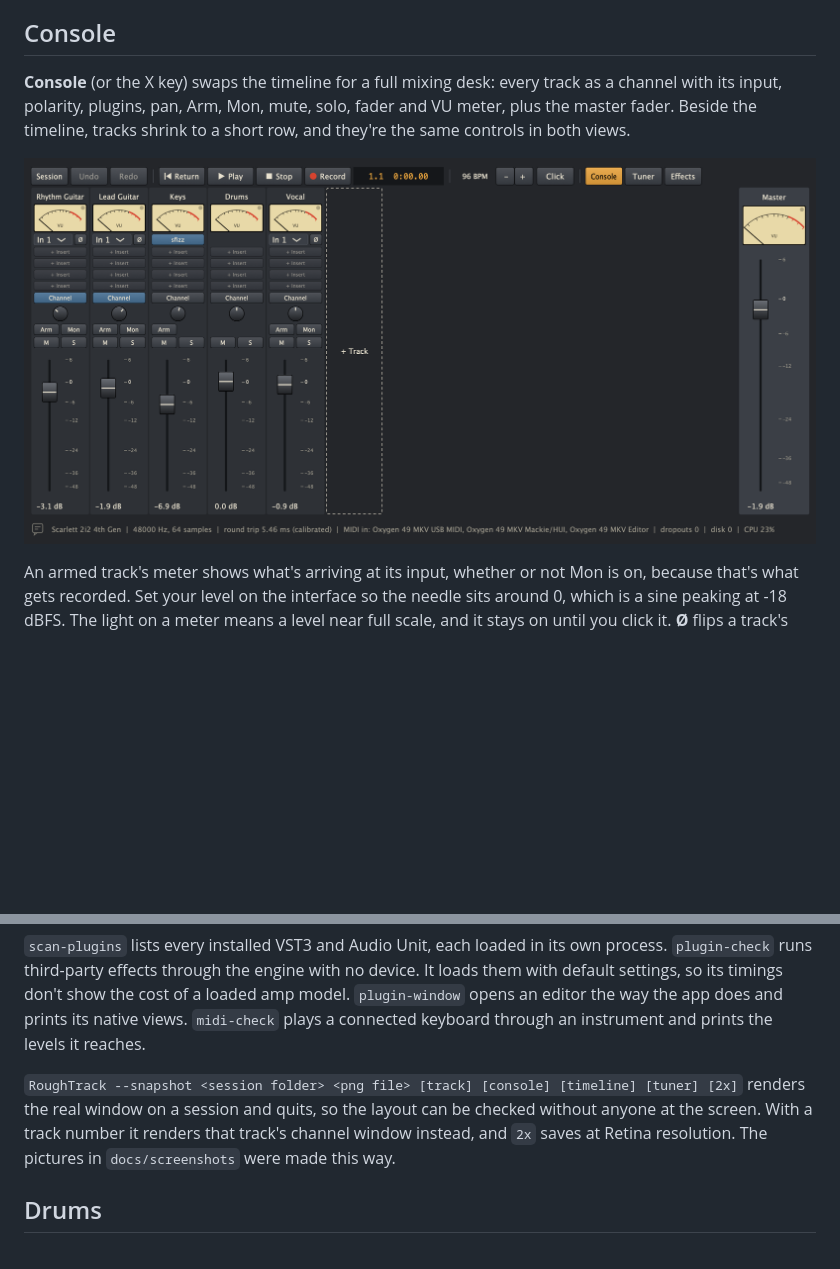
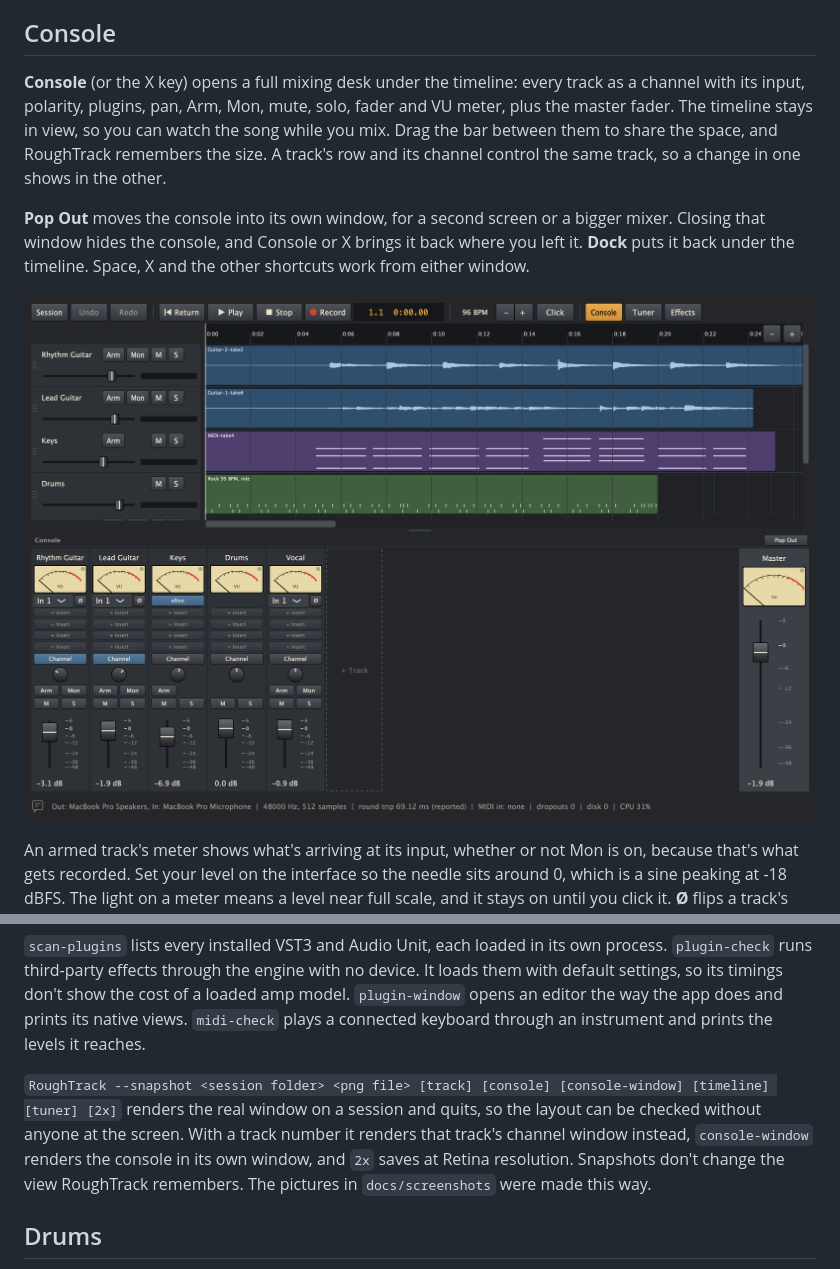
Before and after one commit to dantaipan/roughtrack, a Markdown page: README.md, 2 parts joined by grey strips. GitHub-like rendering; pictures changed too: docs/screenshots/console.png; blank space fills up the shorter version.

```diff
--- a/README.md
+++ b/README.md
@@ -42,9 +42,11 @@ On the timeline, drag a clip to move it and drag its edges to trim it. Right-cli
 
 ## Console
 
-**Console** (or the X key) swaps the timeline for a full mixing desk: every track as a channel with its input, polarity, plugins, pan, Arm, Mon, mute, solo, fader and VU meter, plus the master fader. Beside the timeline, tracks shrink to a short row, and they're the same controls in both views.
+**Console** (or the X key) opens a full mixing desk under the timeline: every track as a channel with its input, polarity, plugins, pan, Arm, Mon, mute, solo, fader and VU meter, plus the master fader. The timeline stays in view, so you can watch the song while you mix. Drag the bar between them to share the space, and RoughTrack remembers the size. A track's row and its channel control the same track, so a change in one shows in the other.
 
-![The console](docs/screenshots/console.png)
+**Pop Out** moves the console into its own window, for a second screen or a bigger mixer. Closing that window hides the console, and Console or X brings it back where you left it. **Dock** puts it back under the timeline. Space, X and the other shortcuts work from either window.
+
+![The console under the timeline](docs/screenshots/console.png)
 
 An armed track's meter shows what's arriving at its input, whether or not Mon is on, because that's what gets recorded. Set your level on the interface so the needle sits around 0, which is a sine peaking at -18 dBFS. The light on a meter means a level near full scale, and it stays on until you click it. **Ø** flips a track's polarity in the mixer and leaves the take as recorded.
 
@@ -82,7 +84,7 @@ roughtrack_bench midi-check --instrument sfizz --state inserts.xml
 
 `scan-plugins` lists every installed VST3 and Audio Unit, each loaded in its own process. `plugin-check` runs third-party effects through the engine with no device. It loads them with default settings, so its timings don't show the cost of a loaded amp model. `plugin-window` opens an editor the way the app does and prints its native views. `midi-check` plays a connected keyboard through an instrument and prints the levels it reaches.
 
-`RoughTrack --snapshot <session folder> <png file> [track] [console] [timeline] [tuner] [2x]` renders the real window on a session and quits, so the layout can be checked without anyone at the screen. With a track number it renders that track's channel window instead, and `2x` saves at Retina resolution. The pictures in `docs/screenshots` were made this way.
+`RoughTrack --snapshot <session folder> <png file> [track] [console] [console-window] [timeline] [tuner] [2x]` renders the real window on a session and quits, so the layout can be checked without anyone at the screen. With a track number it renders that track's channel window instead, `console-window` renders the console in its own window, and `2x` saves at Retina resolution. Snapshots don't change the view RoughTrack remembers. The pictures in `docs/screenshots` were made this way.
 
 ## Drums
 
```
Also changed, not shown: 10 other files.
